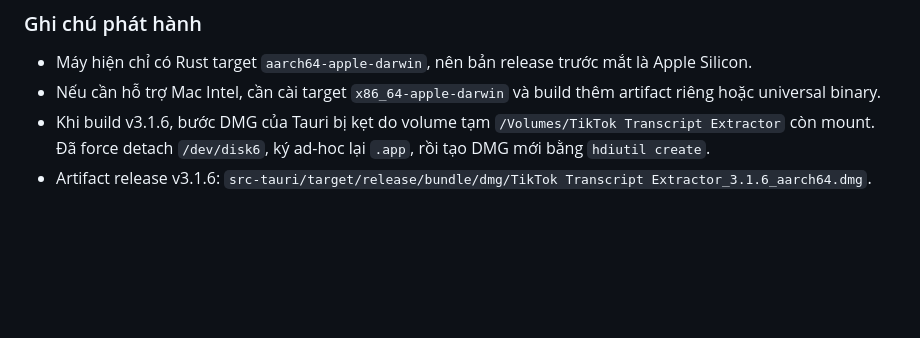
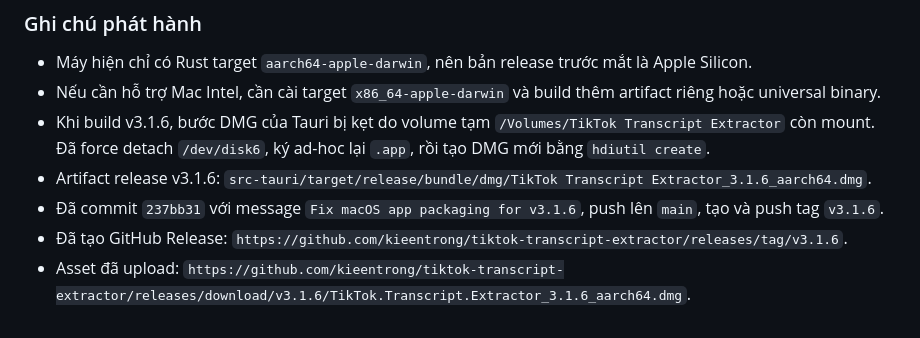
Before and after one commit to kieentrong/tiktok-transcript-extractor, a Markdown page: Backup&context.md, the part around the change. Rendered like a GitHub page; blank space fills up the shorter version.

Commit message:
Record v3.1.6 release context

```diff
--- a/Backup&context.md
+++ b/Backup&context.md
@@ -101,3 +101,6 @@
 - Nếu cần hỗ trợ Mac Intel, cần cài target `x86_64-apple-darwin` và build thêm artifact riêng hoặc universal binary.
 - Khi build v3.1.6, bước DMG của Tauri bị kẹt do volume tạm `/Volumes/TikTok Transcript Extractor` còn mount. Đã force detach `/dev/disk6`, ký ad-hoc lại `.app`, rồi tạo DMG mới bằng `hdiutil create`.
 - Artifact release v3.1.6: `src-tauri/target/release/bundle/dmg/TikTok Transcript Extractor_3.1.6_aarch64.dmg`.
+- Đã commit `237bb31` với message `Fix macOS app packaging for v3.1.6`, push lên `main`, tạo và push tag `v3.1.6`.
+- Đã tạo GitHub Release: `https://github.com/kieentrong/tiktok-transcript-extractor/releases/tag/v3.1.6`.
+- Asset đã upload: `https://github.com/kieentrong/tiktok-transcript-extractor/releases/download/v3.1.6/TikTok.Transcript.Extractor_3.1.6_aarch64.dmg`.
```
